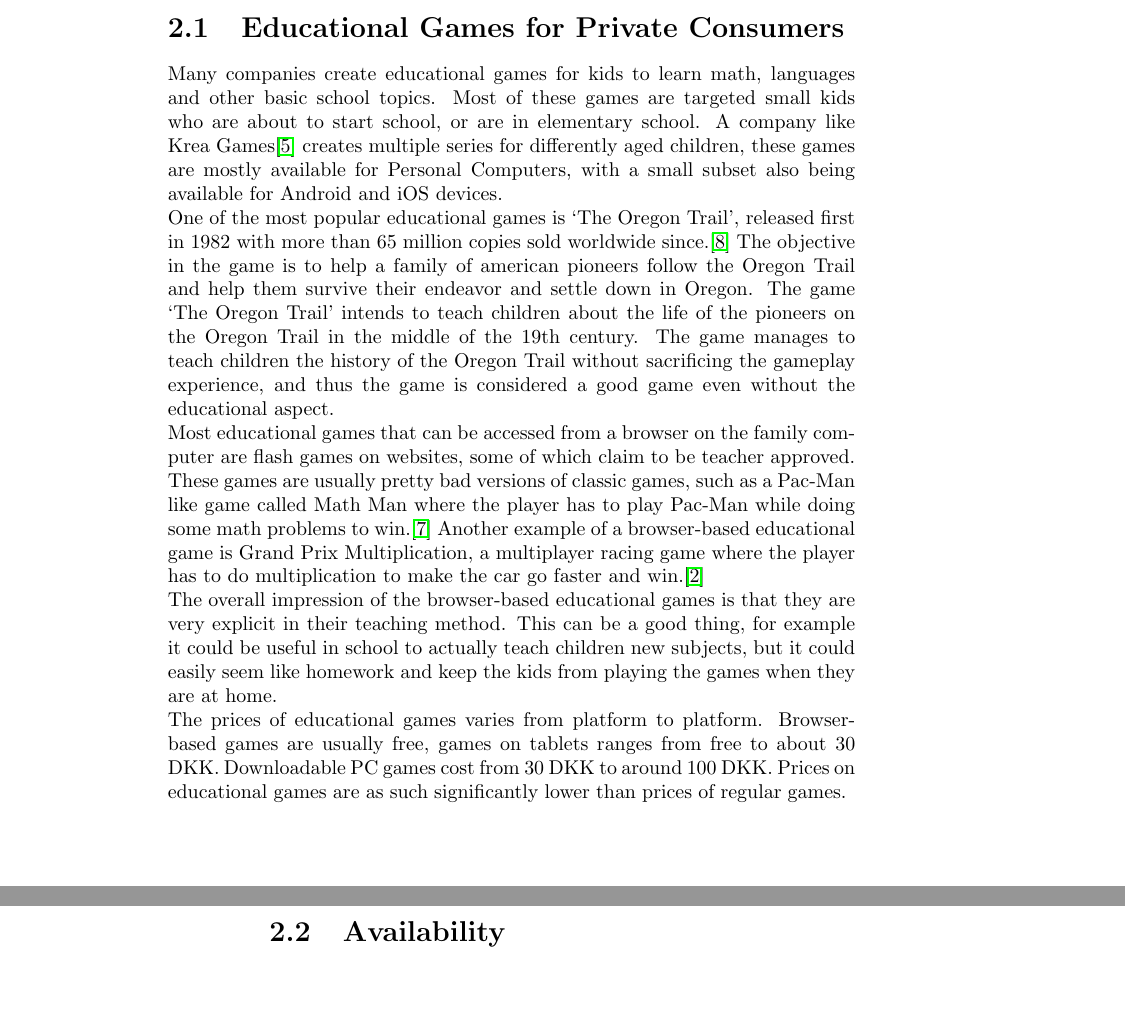
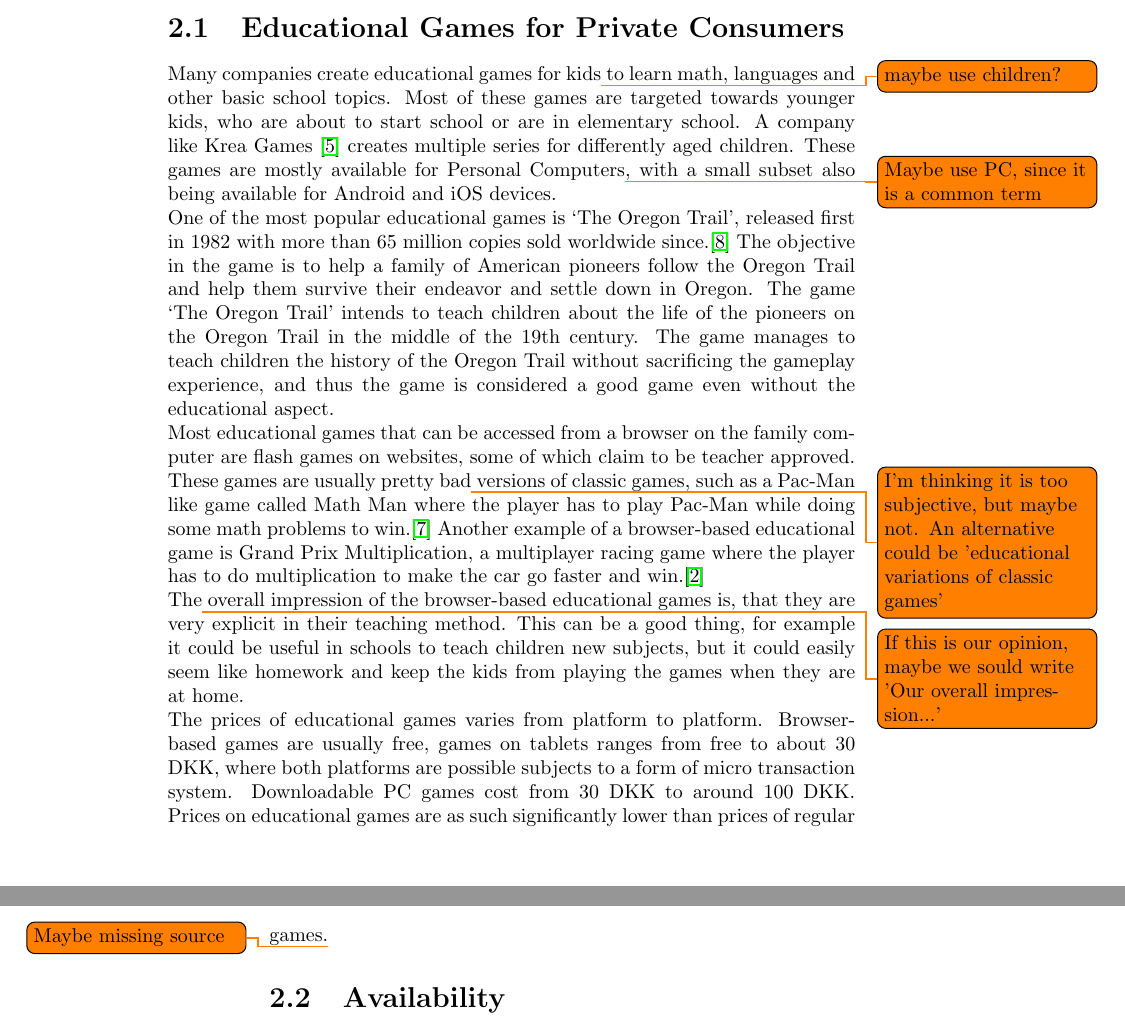
Before and after one commit to Ezphares/sw705e13, a LaTeX thesis (report/master.tex, which reads report/tex/analysis/private_consumers.tex): two parts of pages 13 and 14 of 25, joined at a grey line, cut so that both start at the same text, the shorter picture padded with empty space. Compiled offline with pdfLaTeX.

Commit message:
Corrected some spelling and add todo comments

```diff
--- a/report/tex/analysis/private_consumers.tex
+++ b/report/tex/analysis/private_consumers.tex
@@ -1,12 +1,12 @@
 \section{Educational Games for Private Consumers}
 \label{sec:privateconsumers}
-Many companies create educational games for kids to learn math, languages and other basic school topics. Most of these games are targeted small kids who are about to start school, or are in elementary school. A company like Krea Games\cite{kreagames} creates multiple series for differently aged children, these games are mostly available for Personal Computers, with a small subset also being available for Android and iOS devices.
+Many companies create educational games for kids\todo{maybe use children?} to learn math, languages and other basic school topics. Most of these games are targeted towards younger kids, who are about to start school or are in elementary school. A company like Krea Games \cite{kreagames} creates multiple series for differently aged children. These games are mostly available for Personal Computers\todo{Maybe use PC, since it is a common term}, with a small subset also being available for Android and iOS devices.
 
-One of the most popular educational games is `The Oregon Trail', released first in 1982 with more than 65 million copies sold worldwide since.\cite{oregontrail} The objective in the game is to help a family of american pioneers follow the Oregon Trail and help them survive their endeavor and settle down in Oregon.
+One of the most popular educational games is `The Oregon Trail', released first in 1982 with more than 65 million copies sold worldwide since.\cite{oregontrail} The objective in the game is to help a family of American pioneers follow the Oregon Trail and help them survive their endeavor and settle down in Oregon.
 The game `The Oregon Trail' intends to teach children about the life of the pioneers on the Oregon Trail in the middle of the 19th century. The game manages to teach children the history of the Oregon Trail without sacrificing the gameplay experience, and thus the game is considered a good game even without the educational aspect.
 
-Most educational games that can be accessed from a browser on the family computer are flash games on websites, some of which claim to be teacher approved. These games are usually pretty bad versions of classic games, such as a Pac-Man like game called Math Man where the player has to play Pac-Man while doing some math problems to win.\cite{mathman} Another example of a browser-based educational game is Grand Prix Multiplication, a multiplayer racing game where the player has to do multiplication to make the car go faster and win.\cite{grandprix}
+Most educational games that can be accessed from a browser on the family computer are flash games on websites, some of which claim to be teacher approved. These games are usually pretty bad\todo{I'm thinking it is too subjective, but maybe not. An alternative could be 'educational variations of classic games'} versions of classic games, such as a Pac-Man like game called Math Man where the player has to play Pac-Man while doing some math problems to win.\cite{mathman} Another example of a browser-based educational game is Grand Prix Multiplication, a multiplayer racing game where the player has to do multiplication to make the car go faster and win.\cite{grandprix}
 
-The overall impression of the browser-based educational games is that they are very explicit in their teaching method. This can be a good thing, for example it could be useful in school to actually teach children new subjects, but it could easily seem like homework and keep the kids from playing the games when they are at home.
+The\todo{If this is our opinion, maybe we sould write 'Our overall impression...'} overall impression of the browser-based educational games is, that they are very explicit in their teaching method. This can be a good thing, for example it could be useful in schools to teach children new subjects, but it could easily seem like homework and keep the kids from playing the games when they are at home.
 
-The prices of educational games varies from platform to platform. Browser-based games are usually free, games on tablets ranges from free to about 30 DKK. Downloadable PC games cost from 30 DKK to around 100 DKK. Prices on educational games are as such significantly lower than prices of regular games.
+The prices of educational games varies from platform to platform. Browser-based games are usually free, games on tablets ranges from free to about 30 DKK, where both platforms are possible subjects to a form of micro transaction system. Downloadable PC games cost from 30 DKK to around 100 DKK. Prices on educational games are as such significantly lower than prices of regular games.\todo{Maybe missing source}
```
